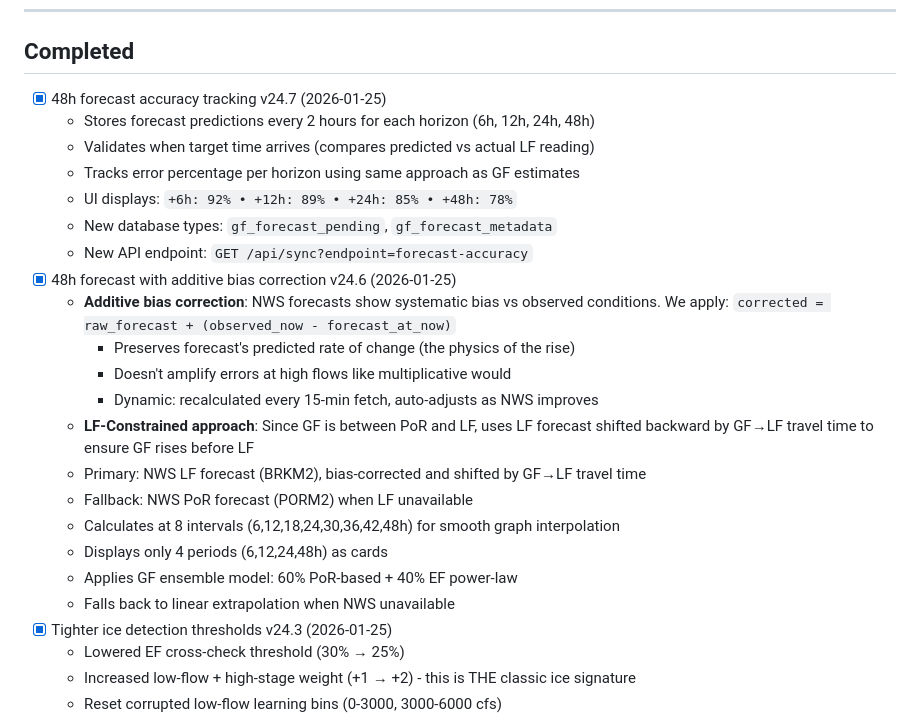
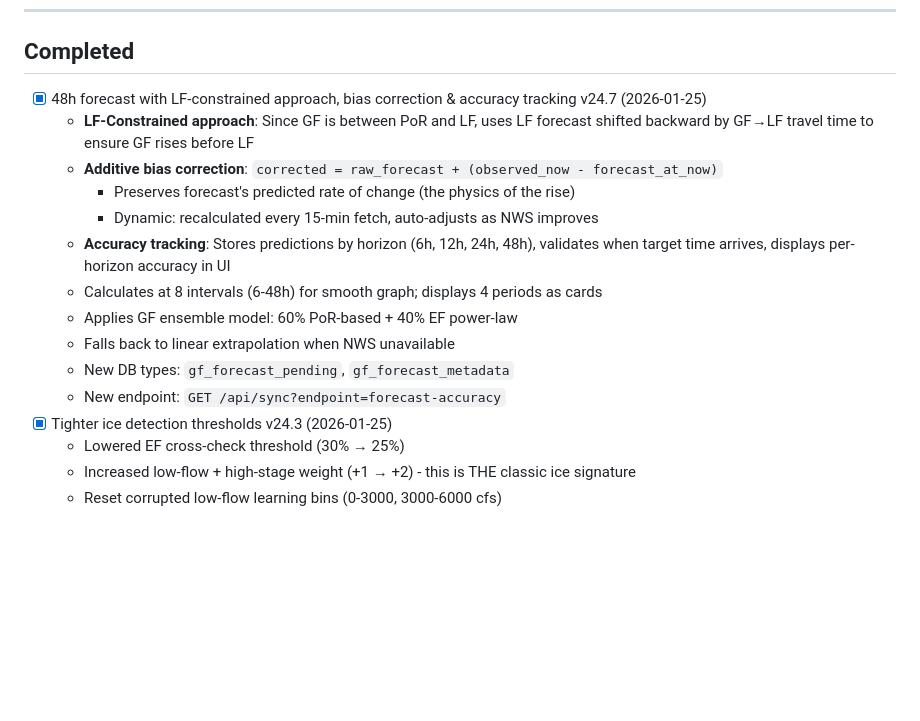
Before and after one commit to sebjilke/potomac-pulse, a Markdown page: TODO.md, the part around the change. Drawn GitHub-style; blank space fills up the shorter version.

Commit message:
Merge v24.4-v24.7 into single version entry
Consolidate 48h forecast development into single v24.7 entry covering:
- LF-constrained approach with GF→LF travel time shift
- Additive bias correction for NWS forecasts
- Per-horizon accuracy tracking (6h, 12h, 24h, 48h)

Co-Authored-By: Claude Opus 4.5 <noreply@anthropic.com>

```diff
--- a/TODO.md
+++ b/TODO.md
@@ -140,27 +140,19 @@
 
 ## Completed
 
-- [x] 48h forecast accuracy tracking v24.7 (2026-01-25)
-  - Stores forecast predictions every 2 hours for each horizon (6h, 12h, 24h, 48h)
-  - Validates when target time arrives (compares predicted vs actual LF reading)
-  - Tracks error percentage per horizon using same approach as GF estimates
-  - UI displays: `+6h: 92% • +12h: 89% • +24h: 85% • +48h: 78%`
-  - New database types: `gf_forecast_pending`, `gf_forecast_metadata`
-  - New API endpoint: `GET /api/sync?endpoint=forecast-accuracy`
-- [x] 48h forecast with additive bias correction v24.6 (2026-01-25)
-  - **Additive bias correction**: NWS forecasts show systematic bias vs observed conditions.
-    We apply: `corrected = raw_forecast + (observed_now - forecast_at_now)`
-    - Preserves forecast's predicted rate of change (the physics of the rise)
-    - Doesn't amplify errors at high flows like multiplicative would
-    - Dynamic: recalculated every 15-min fetch, auto-adjusts as NWS improves
+- [x] 48h forecast with LF-constrained approach, bias correction & accuracy tracking v24.7 (2026-01-25)
   - **LF-Constrained approach**: Since GF is between PoR and LF, uses LF forecast
     shifted backward by GF→LF travel time to ensure GF rises before LF
-  - Primary: NWS LF forecast (BRKM2), bias-corrected and shifted by GF→LF travel time
-  - Fallback: NWS PoR forecast (PORM2) when LF unavailable
-  - Calculates at 8 intervals (6,12,18,24,30,36,42,48h) for smooth graph interpolation
-  - Displays only 4 periods (6,12,24,48h) as cards
+  - **Additive bias correction**: `corrected = raw_forecast + (observed_now - forecast_at_now)`
+    - Preserves forecast's predicted rate of change (the physics of the rise)
+    - Dynamic: recalculated every 15-min fetch, auto-adjusts as NWS improves
+  - **Accuracy tracking**: Stores predictions by horizon (6h, 12h, 24h, 48h), validates when
+    target time arrives, displays per-horizon accuracy in UI
+  - Calculates at 8 intervals (6-48h) for smooth graph; displays 4 periods as cards
   - Applies GF ensemble model: 60% PoR-based + 40% EF power-law
   - Falls back to linear extrapolation when NWS unavailable
+  - New DB types: `gf_forecast_pending`, `gf_forecast_metadata`
+  - New endpoint: `GET /api/sync?endpoint=forecast-accuracy`
 - [x] Tighter ice detection thresholds v24.3 (2026-01-25)
   - Lowered EF cross-check threshold (30% → 25%)
   - Increased low-flow + high-stage weight (+1 → +2) - this is THE classic ice signature
```
Also changed, not shown: README.md (+1 -4 lines).
